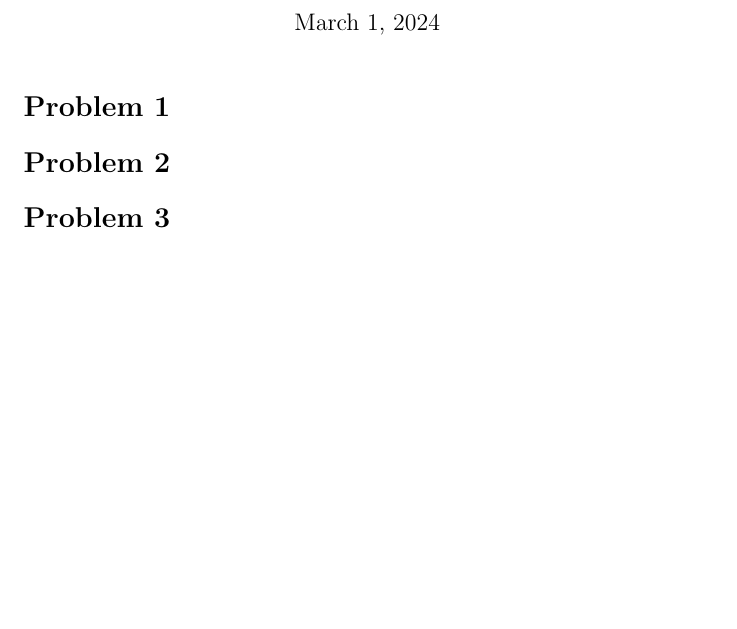
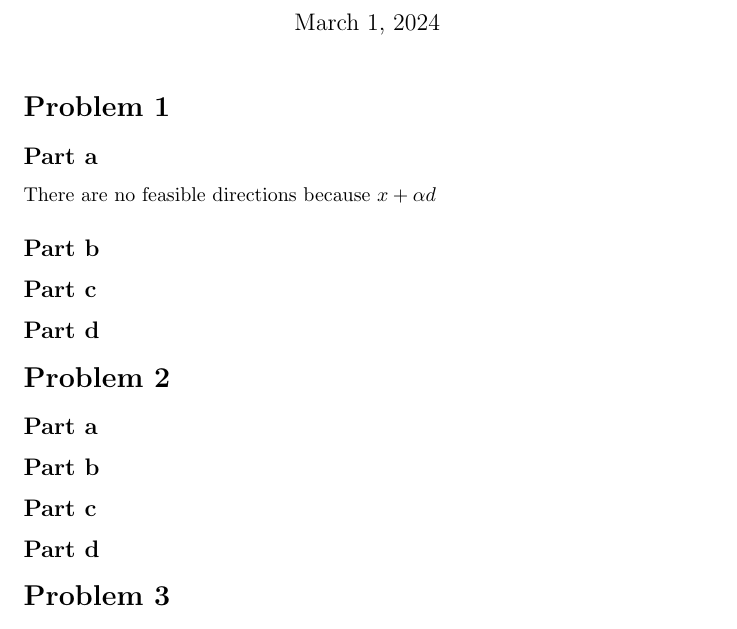
Before and after one commit to fernandohv3279/MATH520, a LaTeX problem sheet (exam1.tex): part of the page before the commit and part of page 1 of 2 after it, cut so that both start at the same text, the shorter picture padded with empty space. Compiled offline with pdfLaTeX.

Commit message:
Add placeholder

```diff
--- a/exam1.tex
+++ b/exam1.tex
@@ -14,7 +14,16 @@
 \maketitle
 
 \section*{Problem 1}
+\subsection*{Part a}
+There are no feasible directions because $x+\alpha d$
+\subsection*{Part b}
+\subsection*{Part c}
+\subsection*{Part d}
 \section*{Problem 2}
+\subsection*{Part a}
+\subsection*{Part b}
+\subsection*{Part c}
+\subsection*{Part d}
 \section*{Problem 3}
 We proceed by induction as suggested by the hint.
 
```
